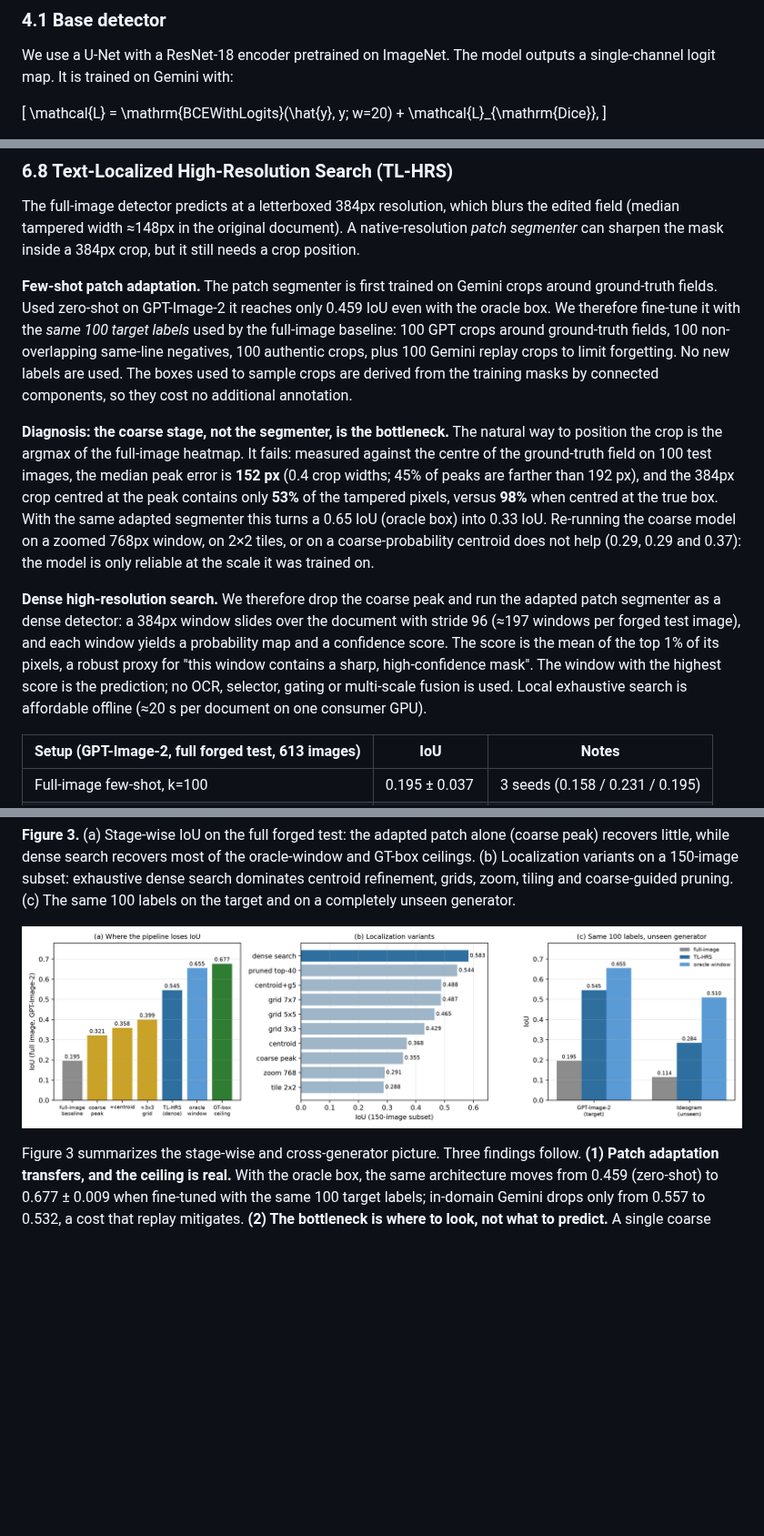
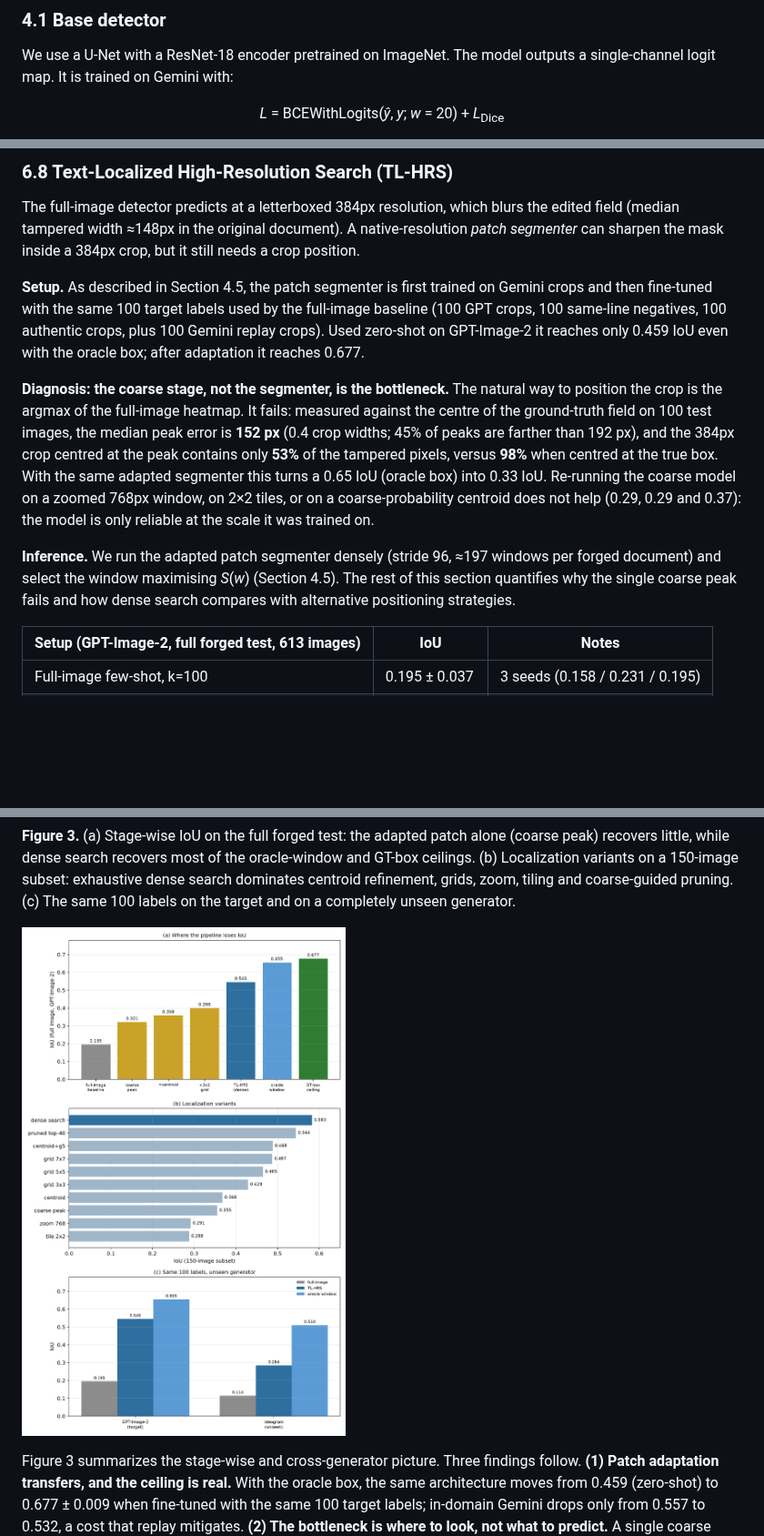
Before and after one commit to triettu31251026766-del/ai-forged-doc, a Markdown page: paper/main.md, 3 parts joined by grey strips. Shown at 91% size. GitHub-like rendering; pictures changed too: paper/figures/fig_tlhrs.png; blank space fills up the shorter version.

```diff
--- a/paper/main.md
+++ b/paper/main.md
@@ -84,7 +85,5 @@ Unless stated otherwise, the base detector is trained on Gemini (2,912 forged +
 
 We use a U-Net with a ResNet-18 encoder pretrained on ImageNet. The model outputs a single-channel logit map. It is trained on Gemini with:
 
-\[
-\mathcal{L} = \mathrm{BCEWithLogits}(\hat{y}, y; w=20) + \mathcal{L}_{\mathrm{Dice}},
-\]
+<p align="center"><i>L</i> = BCEWithLogits(<i>ŷ</i>, <i>y</i>; <i>w</i> = 20) + <i>L</i><sub>Dice</sub></p>
 
@@ -214,11 +234,11 @@ Two findings stand out. First, cross-generator localization is **strongly source
 
 The full-image detector predicts at a letterboxed 384px resolution, which blurs the edited field (median tampered width ≈148px in the original document). A native-resolution *patch segmenter* can sharpen the mask inside a 384px crop, but it still needs a crop position.
 
-**Few-shot patch adaptation.** The patch segmenter is first trained on Gemini crops around ground-truth fields. Used zero-shot on GPT-Image-2 it reaches only 0.459 IoU even with the oracle box. We therefore fine-tune it with the *same 100 target labels* used by the full-image baseline: 100 GPT crops around ground-truth fields, 100 non-overlapping same-line negatives, 100 authentic crops, plus 100 Gemini replay crops to limit forgetting. No new labels are used. The boxes used to sample crops are derived from the training masks by connected components, so they cost no additional annotation.
+**Setup.** As described in Section 4.5, the patch segmenter is first trained on Gemini crops and then fine-tuned with the same 100 target labels used by the full-image baseline (100 GPT crops, 100 same-line negatives, 100 authentic crops, plus 100 Gemini replay crops). Used zero-shot on GPT-Image-2 it reaches only 0.459 IoU even with the oracle box; after adaptation it reaches 0.677.
 
 **Diagnosis: the coarse stage, not the segmenter, is the bottleneck.** The natural way to position the crop is the argmax of the full-image heatmap. It fails: measured against the centre of the ground-truth field on 100 test images, the median peak error is **152 px** (0.4 crop widths; 45% of peaks are farther than 192 px), and the 384px crop centred at the peak contains only **53%** of the tampered pixels, versus **98%** when centred at the true box. With the same adapted segmenter this turns a 0.65 IoU (oracle box) into 0.33 IoU. Re-running the coarse model on a zoomed 768px window, on 2×2 tiles, or on a coarse-probability centroid does not help (0.29, 0.29 and 0.37): the model is only reliable at the scale it was trained on.
 
-**Dense high-resolution search.** We therefore drop the coarse peak and run the adapted patch segmenter as a dense detector: a 384px window slides over the document with stride 96 (≈197 windows per forged test image), and each window yields a probability map and a confidence score. The score is the mean of the top 1% of its pixels, a robust proxy for "this window contains a sharp, high-confidence mask". The window with the highest score is the prediction; no OCR, selector, gating or multi-scale fusion is used. Local exhaustive search is affordable offline (≈20 s per document on one consumer GPU).
+**Inference.** We run the adapted patch segmenter densely (stride 96, ≈197 windows per forged document) and select the window maximising <i>S</i>(<i>w</i>) (Section 4.5). The rest of this section quantifies why the single coarse peak fails and how dense search compares with alternative positioning strategies.
 
 | Setup (GPT-Image-2, full forged test, 613 images) | IoU | Notes |
 |---|---|---|
```
Also changed, not shown: other parts of paper/main.md (+54 -30 lines), docs/RESULTS.md (+17 -0 lines), paper/figures/fig_main_results.png, 7 other files.
